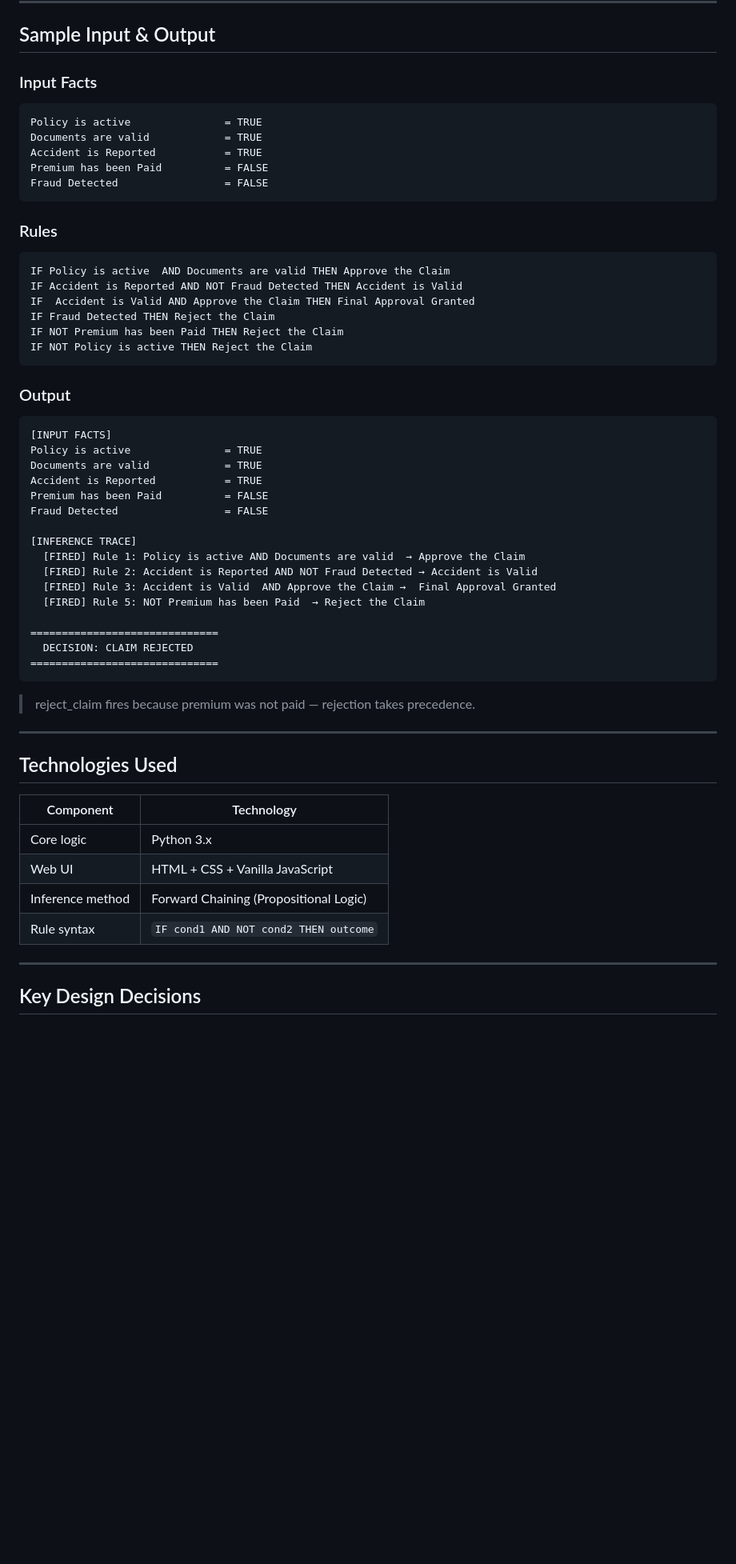
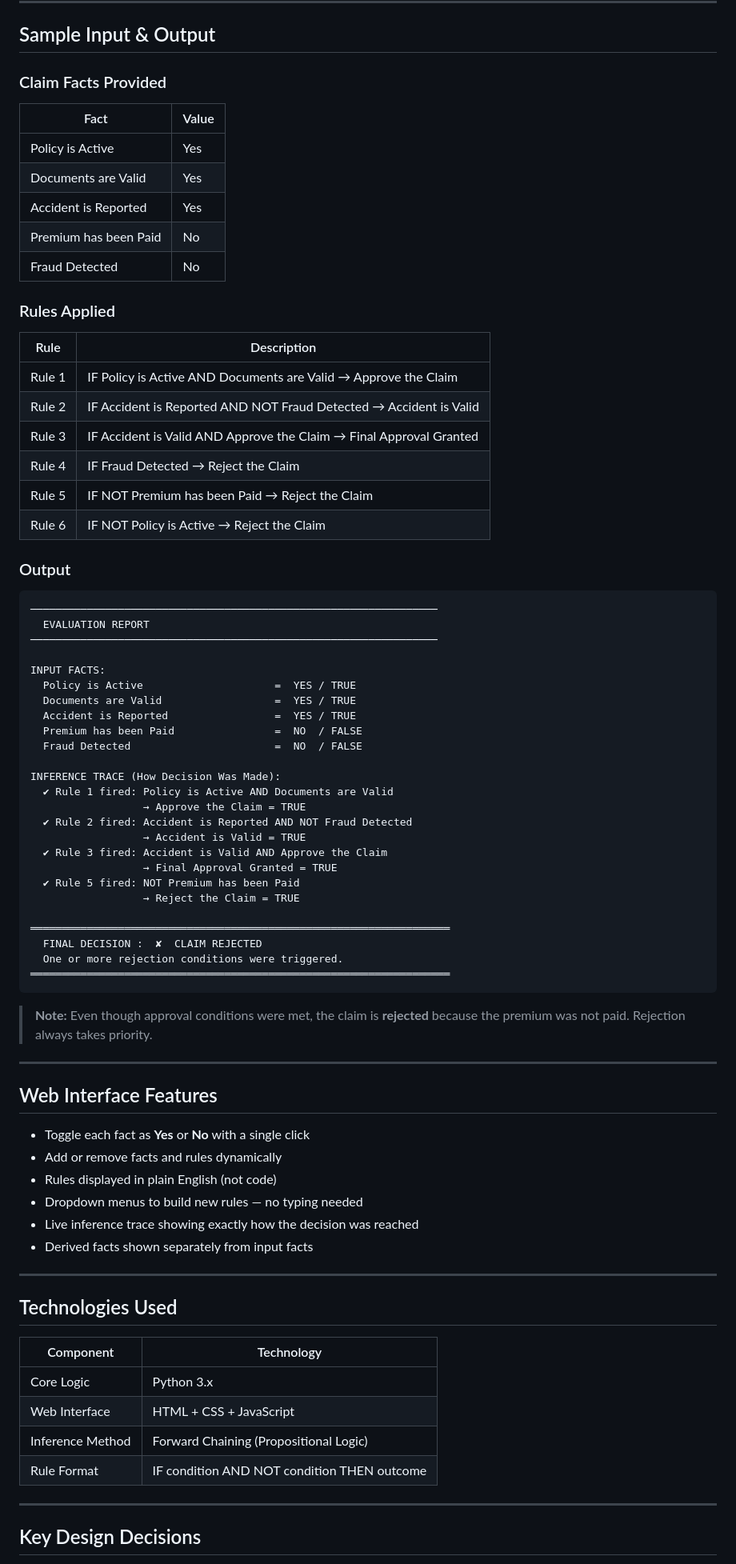
Before and after one commit to Saffhrin/AI_ProblemSolving1_RA2411026050224, a Markdown page: README.md, the part around one of its changes. Shown at 80% size. Rendered like a GitHub page; blank space fills up the shorter version.

Commit message:
Add README with problem description, algorithm, and sample output

````diff
--- a/README.md
+++ b/README.md
@@ -68,46 +76,69 @@ https://saffhrin.github.io/AI_ProblemSolving1_RA2411026050224/
 
 ## Sample Input & Output
 
-### Input Facts
+### Claim Facts Provided
+
+| Fact | Value |
+|------|-------|
+| Policy is Active | Yes |
+| Documents are Valid | Yes |
+| Accident is Reported | Yes |
+| Premium has been Paid | No |
+| Fraud Detected | No |
+
+### Rules Applied
+
+| Rule | Description |
+|------|-------------|
+| Rule 1 | IF Policy is Active AND Documents are Valid → Approve the Claim |
+| Rule 2 | IF Accident is Reported AND NOT Fraud Detected → Accident is Valid |
+| Rule 3 | IF Accident is Valid AND Approve the Claim → Final Approval Granted |
+| Rule 4 | IF Fraud Detected → Reject the Claim |
+| Rule 5 | IF NOT Premium has been Paid → Reject the Claim |
+| Rule 6 | IF NOT Policy is Active → Reject the Claim |
+
+### Output
+
 ```
-Policy is active               = TRUE
-Documents are valid            = TRUE
-Accident is Reported           = TRUE
-Premium has been Paid          = FALSE
-Fraud Detected                 = FALSE
+─────────────────────────────────────────────────────────────────
+  EVALUATION REPORT
+─────────────────────────────────────────────────────────────────
+
+INPUT FACTS:
+  Policy is Active                     =  YES / TRUE
+  Documents are Valid                  =  YES / TRUE
+  Accident is Reported                 =  YES / TRUE
+  Premium has been Paid                =  NO  / FALSE
+  Fraud Detected                       =  NO  / FALSE
+
+INFERENCE TRACE (How Decision Was Made):
+  ✔ Rule 1 fired: Policy is Active AND Documents are Valid
+                  → Approve the Claim = TRUE
+  ✔ Rule 2 fired: Accident is Reported AND NOT Fraud Detected
+                  → Accident is Valid = TRUE
+  ✔ Rule 3 fired: Accident is Valid AND Approve the Claim
+                  → Final Approval Granted = TRUE
+  ✔ Rule 5 fired: NOT Premium has been Paid
+                  → Reject the Claim = TRUE
+
+═══════════════════════════════════════════════════════════════════
+  FINAL DECISION :  ✘  CLAIM REJECTED
+  One or more rejection conditions were triggered.
+═══════════════════════════════════════════════════════════════════
 ```
 
-### Rules
-```
-IF Policy is active  AND Documents are valid THEN Approve the Claim
-IF Accident is Reported AND NOT Fraud Detected THEN Accident is Valid
-IF  Accident is Valid AND Approve the Claim THEN Final Approval Granted
-IF Fraud Detected THEN Reject the Claim
-IF NOT Premium has been Paid THEN Reject the Claim
-IF NOT Policy is active THEN Reject the Claim
-```
+> **Note:** Even though approval conditions were met, the claim is **rejected** because the premium was not paid. Rejection always takes priority.
 
-### Output
-```
-[INPUT FACTS]
-Policy is active               = TRUE
-Documents are valid            = TRUE
-Accident is Reported           = TRUE
-Premium has been Paid          = FALSE
-Fraud Detected                 = FALSE
+---
 
-[INFERENCE TRACE]
-  [FIRED] Rule 1: Policy is active AND Documents are valid  → Approve the Claim
-  [FIRED] Rule 2: Accident is Reported AND NOT Fraud Detected → Accident is Valid
-  [FIRED] Rule 3: Accident is Valid  AND Approve the Claim →  Final Approval Granted
-  [FIRED] Rule 5: NOT Premium has been Paid  → Reject the Claim
+## Web Interface Features
 
-==============================
-  DECISION: CLAIM REJECTED
-==============================
-```
-
-> reject_claim fires because premium was not paid — rejection takes precedence.
+- Toggle each fact as **Yes** or **No** with a single click
+- Add or remove facts and rules dynamically
+- Rules displayed in plain English (not code)
+- Dropdown menus to build new rules — no typing needed
+- Live inference trace showing exactly how the decision was reached
+- Derived facts shown separately from input facts
 
 ---
 
@@ -115,10 +146,10 @@ Fraud Detected                 = FALSE
 
 | Component | Technology |
 |-----------|------------|
-| Core logic | Python 3.x |
-| Web UI | HTML + CSS + Vanilla JavaScript |
-| Inference method | Forward Chaining (Propositional Logic) |
-| Rule syntax | `IF cond1 AND NOT cond2 THEN outcome` |
+| Core Logic | Python 3.x |
+| Web Interface | HTML + CSS + JavaScript |
+| Inference Method | Forward Chaining (Propositional Logic) |
+| Rule Format | IF condition AND NOT condition THEN outcome |
 
 ---
 
````
Also changed, not shown: other parts of README.md (+48 -28 lines).
